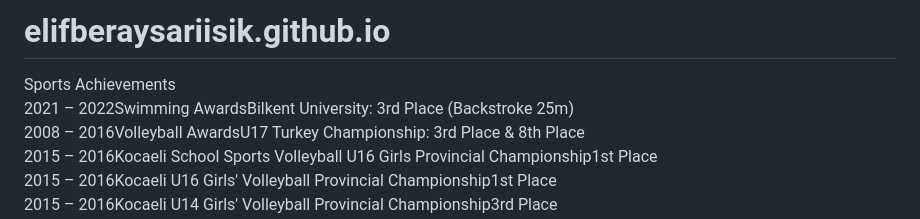
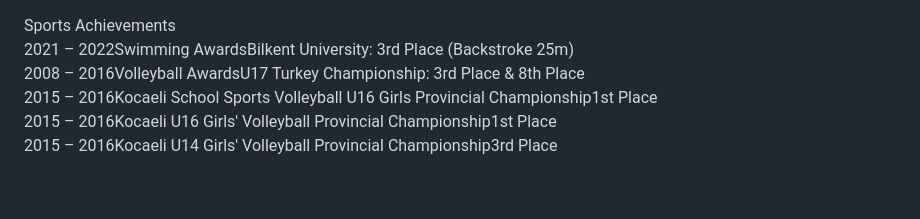
Before and after one commit to elifberaysariisik/elifberaysariisik.github.io, a Markdown page: README.md, the part around the change. Rendered like a GitHub page; blank space fills up the shorter version.

```diff
--- a/README.md
+++ b/README.md
@@ -1,4 +1,4 @@
-# elifberaysariisik.github.io
+
 <!DOCTYPE html>
 <html lang="en">
 <head>
```
